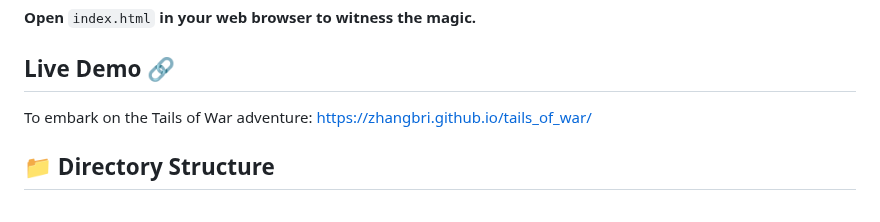
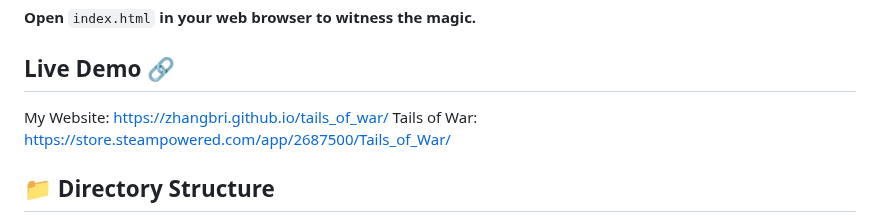
Before and after one commit to zhangbri/tails_of_war, a Markdown page: README.md, the part around the change. GitHub-like rendering.

```diff
--- a/README.md
+++ b/README.md
@@ -30,8 +30,8 @@ cd tails_of_war
 **Open** `index.html` **in your web browser to witness the magic.**
 
 ## Live Demo 🔗
-To embark on the Tails of War adventure: https://zhangbri.github.io/tails_of_war/
-
+My Website: https://zhangbri.github.io/tails_of_war/
+Tails of War: https://store.steampowered.com/app/2687500/Tails_of_War/
 
 ## 📁 Directory Structure
 - `index.html` - The main gateway to Tails of War.
```
